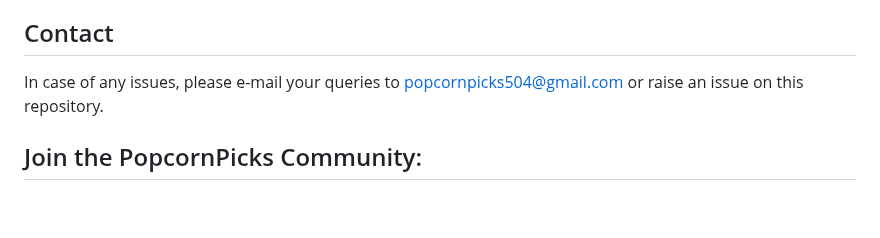
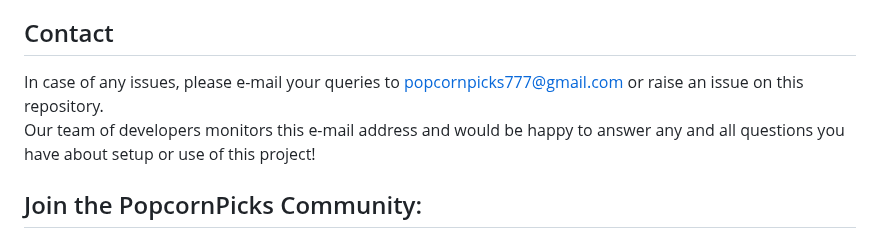
Before and after one commit to ychen-207523/BingeSuggest, a Markdown page: README.md, the part around the change. Drawn GitHub-style; blank space fills up the shorter version.

```diff
--- a/README.md
+++ b/README.md
@@ -147,7 +147,8 @@ Please refer to the [CONTRIBUTING.md](https://github.com/brwali/PopcornPicks/blo
 [Samarth Shetty](https://www.linkedin.com/in/samarthshetty09/)<br/>
 
 ## Contact
-In case of any issues, please e-mail your queries to popcornpicks504@gmail.com or raise an issue on this repository.
+In case of any issues, please e-mail your queries to popcornpicks777@gmail.com or raise an issue on this repository.<br>
+Our team of developers monitors this e-mail address and would be happy to answer any and all questions you have about setup or use of this project!
 
 ## Join the PopcornPicks Community:
 
```
